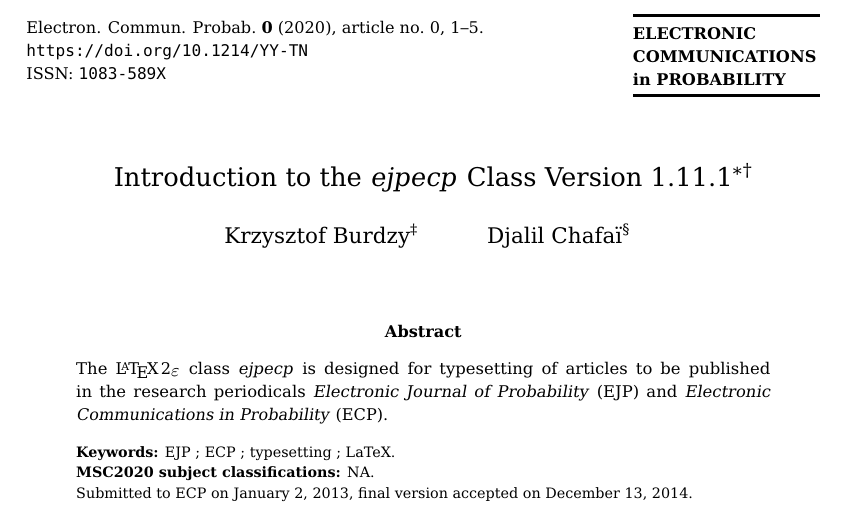
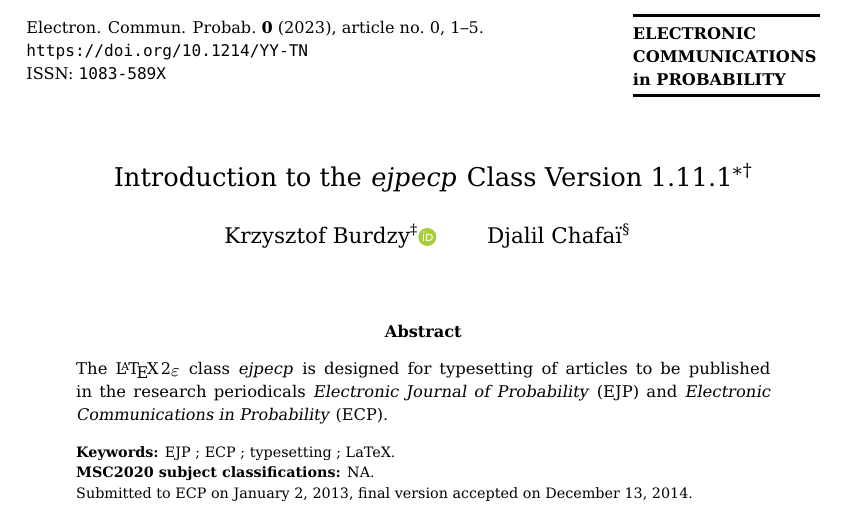
Before and after one commit to vtex-soft/texsupport.ims-ejpecp, a LaTeX document (sample.tex, which reads ejpecp.cls): part of page 1 of 5, cut so that both start at the same text. Compiled offline with pdfLaTeX.

Commit message:
author \orcid macro added

```diff
--- a/ejpecp.cls
+++ b/ejpecp.cls
@@ -25,8 +25,8 @@
 %%
 \NeedsTeXFormat{LaTeX2e}[1999/12/01]
 \ProvidesClass{ejpecp}
-    [2021/11/04 v1.11.3 class for EJP and ECP journals]
-\ClassInfo{ejpecp}{Copyright (c) 2019-2021 Edgaras SAKURAS, VTeX, Lithuania.}
+    [2023/12/19 v1.12.0 class for EJP and ECP journals]
+\ClassInfo{ejpecp}{Copyright (c) 2019-2023 Edgaras SAKURAS, VTeX, Lithuania.}
 \ClassInfo{ejpecp}{Copyright (c) 2018 Deimantas GALCIUS, VTeX, Lithuania.}
 \ClassInfo{ejpecp}{Copyright (c) 2016-2017 Eimantas GUMBAKIS, VTeX, Lithuania for EJP-ECP.}
 \ClassInfo{ejpecp}{Copyright (c), 2011-2015 BURDZY and CHAFAI for EJP-ECP.}
@@ -130,6 +130,43 @@
 \newcommand{\SHORTTITLE}[1]{\renewcommand{\@SHORTTITLE}{#1}}
 \newcommand{\DEDICATORY}[1]{\gdef\@DEDICATORY{#1}}
 \newcommand{\AUTHORS}[1]{\author{#1}}
+% somehow simplified preto/appto (as in etoolbox)
+\protected\def\ejpecp@preto#1#2{%
+    \ifdefined#1%
+        \edef#1{\unexpanded{#2}\unexpanded\expandafter{#1}}%
+    \else
+        \edef#1{\unexpanded{#2}}%
+    \fi
+    }%
+\protected\def\ejpecp@appto#1#2{%
+    \ifdefined#1%
+        \edef#1{\unexpanded\expandafter{#1}\unexpanded{#2}}%
+    \else
+        \edef#1{\unexpanded{#2}}%
+    \fi
+    }
+% for multiple footnotes and/or orcids in author
+\newdimen\prev@makefnmark@wd
+\protected\def\authors@makefnmark{%
+    \setbox\@tempboxa\hbox{\@textsuperscript{\normalfont\@thefnmark}}%
+    \rlap{\hskip\prev@makefnmark@wd\unhcopy\@tempboxa}%
+    \advance\prev@makefnmark@wd by \wd\@tempboxa
+    \setbox\@tempboxa\box\voidb@x
+    }
+%
+\AtEndOfClass{%
+    \ejpecp@preto\@maketitle{%
+        \ejpecp@preto\@author{%
+            \prev@makefnmark@wd=\z@
+            \let\@makefnmark=\authors@makefnmark
+            }%
+        \ejpecp@appto\and{%
+            \prev@makefnmark@wd=\z@
+            \let\@makefnmark=\authors@makefnmark
+            }%
+        }%
+    }
+%
 \let\FIRSTNAMES\@firstofone
 \let\SURNAME\@firstofone
 \newcommand{\KEYWORDS}[1]{\renewcommand{\@KEYWORDS}{#1}}
@@ -200,6 +237,68 @@
       }%
     }%
   }%EJPLOGO
+% ORCID
+\RequirePackage{ifpdf}
+\def\orcid@base{https://orcid.org/}
+\def\orcid@special@pdf#1{\special{pdf: #1}}
+\def\orcid@pic@pdf{%
+    \hbox to 9bp{%
+        \vrule width \z@ height 9bp%
+        \orcid@special@pdf{%
+            q 1 0 0 -1 0 9 cm q 0.65098 0.807843 0.223529 rg 9 4.5 m 9
+            6.984 6.984 9 4.5 9 c 2.016 9 0 6.984 0 4.5 c 0 2.016 2.016
+            0 4.5 0 c 6.984 0 9 2.016 9 4.5 c h 9 4.5 m f 1 1 1 rg 2.492
+            2.781 0.543 3.766 re f 3.828 2.781 m 5.289 2.781 l 6.684
+            2.781 7.297 3.777 7.297 4.664 c 7.297 5.633 6.539 6.551
+            5.297 6.551 c 3.828 6.551 l h 4.371 6.062 m 5.23 6.062 l
+            6.457 6.062 6.738 5.129 6.738 4.664 c 6.738 3.91 6.258 3.27
+            5.203 3.27 c 4.371 3.27 l h 4.371 6.062 m f 3.117 1.996 m
+            3.117 2.191 2.961 2.352 2.762 2.352 c 2.566 2.352 2.41 2.191
+            2.41 1.996 c 2.41 1.801 2.566 1.641 2.762 1.641 c 2.961
+            1.641 3.117 1.805 3.117 1.996 c h 3.117 1.996 m f Q Q
+            }\hss
+        }%
+    }
+\def\orcid@pic@ps{%
+    \hbox to 9bp{%
+        \vrule width \z@ height 9bp%
+        \special{" gsave 0 0 9 9 rectclip
+            1 0 0 -1 0 9 6 array astore concat gsave 0.65098 0.807843 0.223529 setrgbcolor
+            9 4.5 moveto 9 6.984 6.984 9 4.5 9 curveto 2.016 9 0 6.984 0 4.5 curveto
+            0 2.016 2.016 0 4.5 0 curveto 6.984 0 9 2.016 9 4.5 curveto closepath
+            9 4.5 moveto fill 1 setgray 2.492 2.781 0.543 3.766 exch dup neg 3 1 roll 5 3 roll
+            moveto 0 rlineto 0 exch rlineto 0 rlineto closepath fill
+            3.828 2.781 moveto 5.289 2.781 lineto 6.684 2.781 7.297 3.777 7.297 4.664 curveto
+            7.297 5.633 6.539 6.551 5.297 6.551 curveto 3.828 6.551 lineto closepath
+            4.371 6.062 moveto 5.23 6.062 lineto 6.457 6.062 6.738 5.129 6.738 4.664 curveto
+            6.738 3.91 6.258 3.27 5.203 3.27 curveto 4.371 3.27 lineto closepath
+            4.371 6.062 moveto fill 3.117 1.996 moveto 3.117 2.191 2.961 2.352 2.762 2.352 curveto
+            2.566 2.352 2.41 2.191 2.41 1.996 curveto 2.41 1.801 2.566 1.641 2.762 1.641 curveto
+            2.961 1.641 3.117 1.805 3.117 1.996 curveto closepath
+            3.117 1.996 moveto fill grestore grestore
+            }\hss
+        }%
+    }
+\ifpdf
+    \let\orcid@pic\orcid@pic@pdf
+\else
+    \ifdefined\XeTeXversion
+        \def\orcid@special@pdf#1{\special{pdf:literal #1}}
+        \let\orcid@pic\orcid@pic@pdf
+    \else
+        \let\orcid@pic\orcid@pic@ps
+    \fi
+\fi
+\def\orcid#1{%
+    \setbox\@tempboxa\hbox{\raisebox{-1.3\p@}[\z@][\z@]{{%
+        \def\null{}%
+        \href{\orcid@base#1}{\orcid@pic}%
+        }}}%
+    \rlap{\hskip\prev@makefnmark@wd\unhcopy\@tempboxa}%
+    \advance\prev@makefnmark@wd by \wd\@tempboxa
+    \setbox\@tempboxa\box\voidb@x
+    }
+%
 \newcommand{\@ECPLOGO}{% designed when Ren\'e Carmona was in charge of ECP
   \raisebox{0.3cm}{\parbox[t]{1.3in}{\noindent\rule{1.3in}{1.6pt}\\
       \textbf{ ELECTRONIC}\\
@@ -213,10 +312,9 @@
 %% for multiple thanks/support in title
 \def\title@makefnmark{%
     \setbox\@tempboxa\hbox{\@textsuperscript{\normalfont\@thefnmark}}%
-    \@ifundefined{prev@makefnmark@wd}%
-        {\edef\prev@makefnmark@wd{0pt}}%
-        {\edef\prev@makefnmark@wd{\the\dimexpr\prev@makefnmark@wd+\wd\@tempboxa\relax}}%
-    \rlap{\hskip\prev@makefnmark@wd\unhbox\@tempboxa}%
+    \rlap{\hskip\prev@makefnmark@wd\unhcopy\@tempboxa}%
+    \advance\prev@makefnmark@wd by \wd\@tempboxa
+    \setbox\@tempboxa\box\voidb@x
     }
 \def\title@thanks#1{\unskip\unkern\orig@thanks{#1}\ignorespaces}%
 %% make title long
--- a/sample.tex
+++ b/sample.tex
@@ -70,12 +70,13 @@
 
 \AUTHORS{%
   Krzysztof~Burdzy\footnote{University of Washington, United States of America.
-    \EMAIL{burdzy@math.washington.edu}}
+    \EMAIL{burdzy@math.washington.edu}}\orcid{0000-0003-0986-3622}
   \and %% remove this line and below if single author
   Djalil~Chafa\"{\i}\footnote{Universit\'e Paris-Dauphine,
     France. \BEMAIL{djalil@chafai.net} \url{http://djalil.chafai.net}}}%AUTHORS
 %% Type \and between all consecutive authors (not only before the last author).
 %% Note: you may use \BEMAIL to force a line break before e-mail display.
+%% Another note: place \orcid right after \footnote.
 
 %% Here is a compact example with two authors with same affiliation
 %% \AUTHORS{%
@@ -115,7 +116,7 @@
 %%%%%%%%%%%%%%%%%%%%%%%%%%%%%%%%%%%%%%%%%%%%%%%%%%%%%%%%%%%%%%%%%%%
 
 \VOLUME{0}
-\YEAR{2020}
+\YEAR{2023}
 \PAPERNUM{0}
 \DOI{10.1214/YY-TN}
 
```
Also changed, not shown: README.md, sample.pdf, ejpecp.cls (2 more changed lines).
